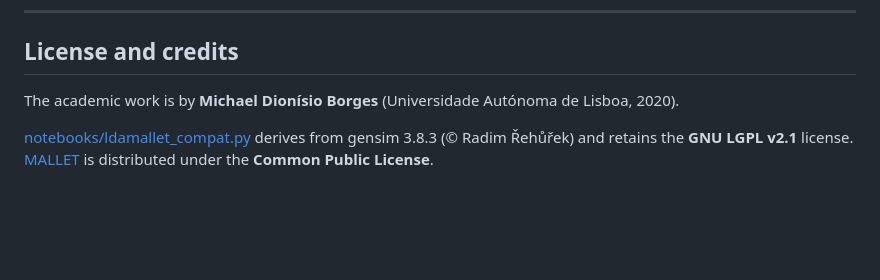
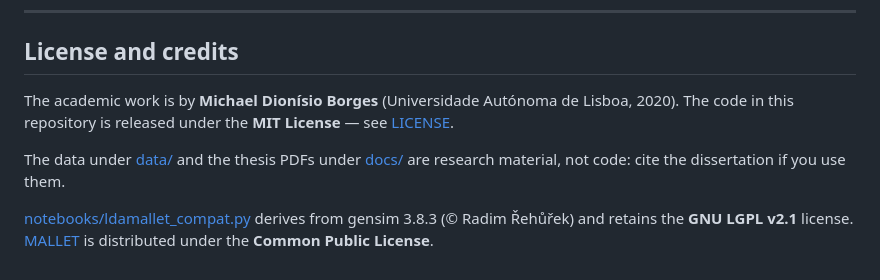
Before and after one commit to michaelborges21/TM, a Markdown page: README.md, the part around the change. Drawn GitHub-style; blank space fills up the shorter version.

```diff
--- a/README.md
+++ b/README.md
@@ -546,6 +546,10 @@ TM/
 ## License and credits
 
 The academic work is by **Michael Dionísio Borges** (Universidade Autónoma de Lisboa, 2020).
+The code in this repository is released under the **MIT License** — see [LICENSE](LICENSE).
+
+The data under [data/](data/) and the thesis PDFs under [docs/](docs/) are research material,
+not code: cite the dissertation if you use them.
 
 [notebooks/ldamallet_compat.py](notebooks/ldamallet_compat.py) derives from gensim 3.8.3
 (© Radim Řehůřek) and retains the **GNU LGPL v2.1** license.
```
Also changed, not shown: docs/README.pt.md (+4 -0 lines).
